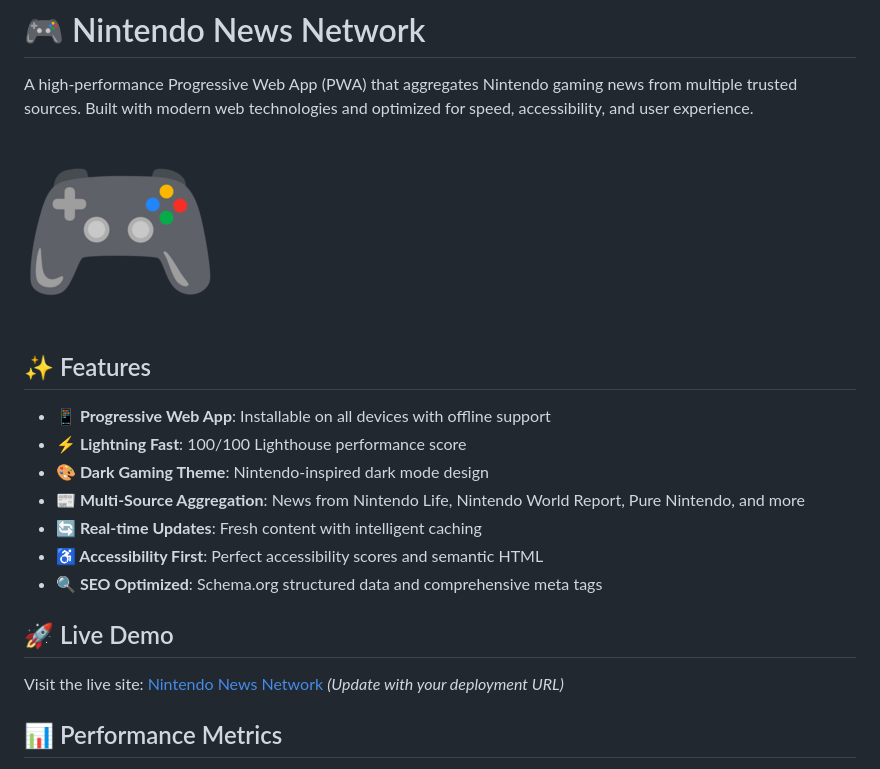
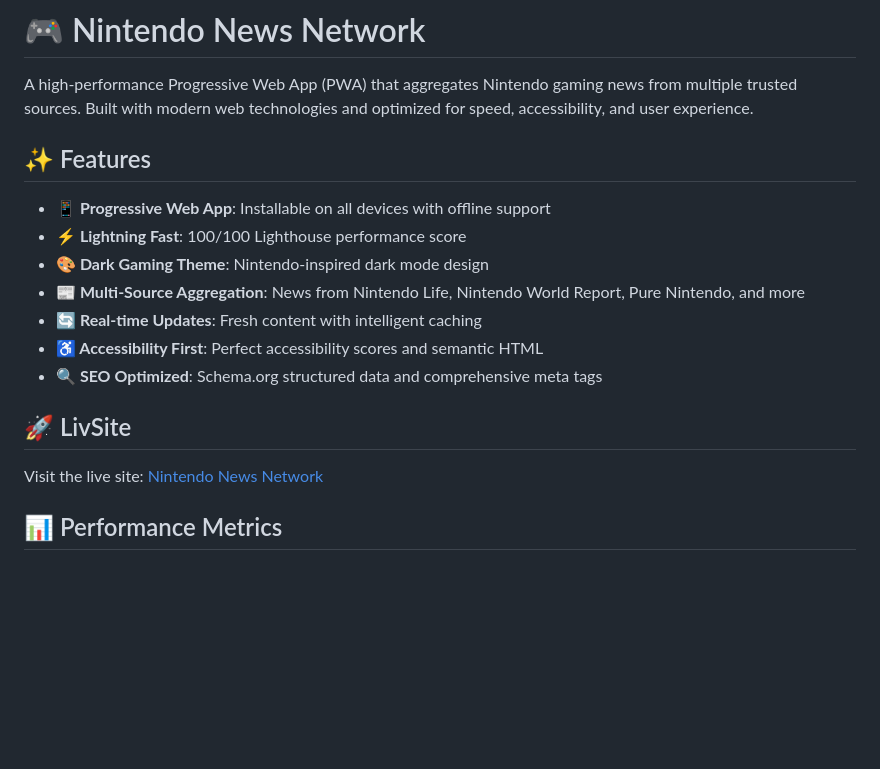
Before and after one commit to svinkle/nintendo-news-network, a Markdown page: README.md, the part around the change. Rendered like a GitHub page; blank space fills up the shorter version.

Commit message:
Updated URL to live site.

```diff
--- a/README.md
+++ b/README.md
@@ -1,8 +1,6 @@
 # 🎮 Nintendo News Network
 
 A high-performance Progressive Web App (PWA) that aggregates Nintendo gaming news from multiple trusted sources. Built with modern web technologies and optimized for speed, accessibility, and user experience.
-
-![Nintendo News Network](./images/icon-192x192.png)
 
 ## ✨ Features
 
@@ -14,9 +12,9 @@ A high-performance Progressive Web App (PWA) that aggregates Nintendo gaming new
 - **♿ Accessibility First**: Perfect accessibility scores and semantic HTML
 - **🔍 SEO Optimized**: Schema.org structured data and comprehensive meta tags
 
-## 🚀 Live Demo
+## 🚀 LivSite
 
-Visit the live site: [Nintendo News Network](https://your-domain.com) *(Update with your deployment URL)*
+Visit the live site: [Nintendo News Network](https://nintendonewsnetwork.com/)
 
 ## 📊 Performance Metrics
 
```
